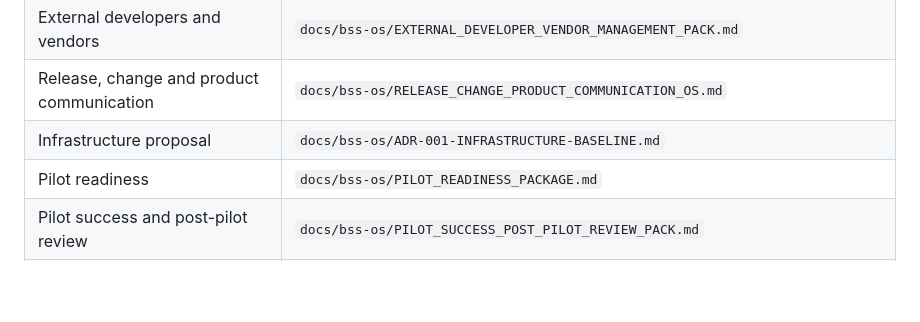
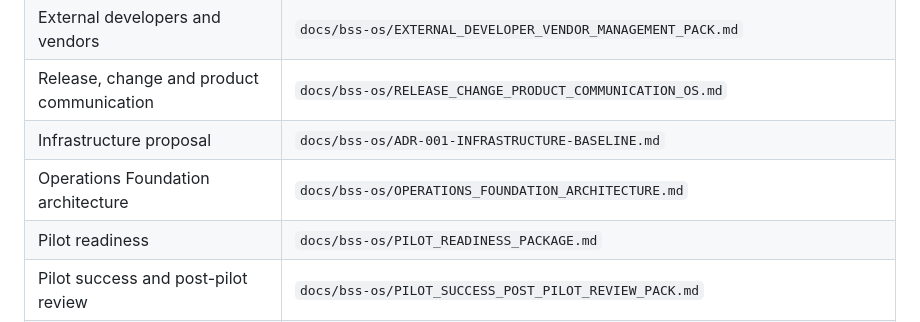
Before and after one commit to tgervasius-lgtm/MVP-BSS, a Markdown page: docs/bss-os/README.md, the part around the change. Rendered like a GitHub page; blank space fills up the shorter version.

Commit message:
docs(ops): index OM-01 operations foundation

```diff
--- a/docs/bss-os/README.md
+++ b/docs/bss-os/README.md
@@ -32,6 +32,7 @@ BSS OS is the governance layer for product, software, hardware, operations, fina
 | External developers and vendors | `docs/bss-os/EXTERNAL_DEVELOPER_VENDOR_MANAGEMENT_PACK.md` |
 | Release, change and product communication | `docs/bss-os/RELEASE_CHANGE_PRODUCT_COMMUNICATION_OS.md` |
 | Infrastructure proposal | `docs/bss-os/ADR-001-INFRASTRUCTURE-BASELINE.md` |
+| Operations Foundation architecture | `docs/bss-os/OPERATIONS_FOUNDATION_ARCHITECTURE.md` |
 | Pilot readiness | `docs/bss-os/PILOT_READINESS_PACKAGE.md` |
 | Pilot success and post-pilot review | `docs/bss-os/PILOT_SUCCESS_POST_PILOT_REVIEW_PACK.md` |
 | Pilot installation and acceptance | `docs/bss-os/PILOT_INSTALLATION_ACCEPTANCE_PACK.md` |
```
